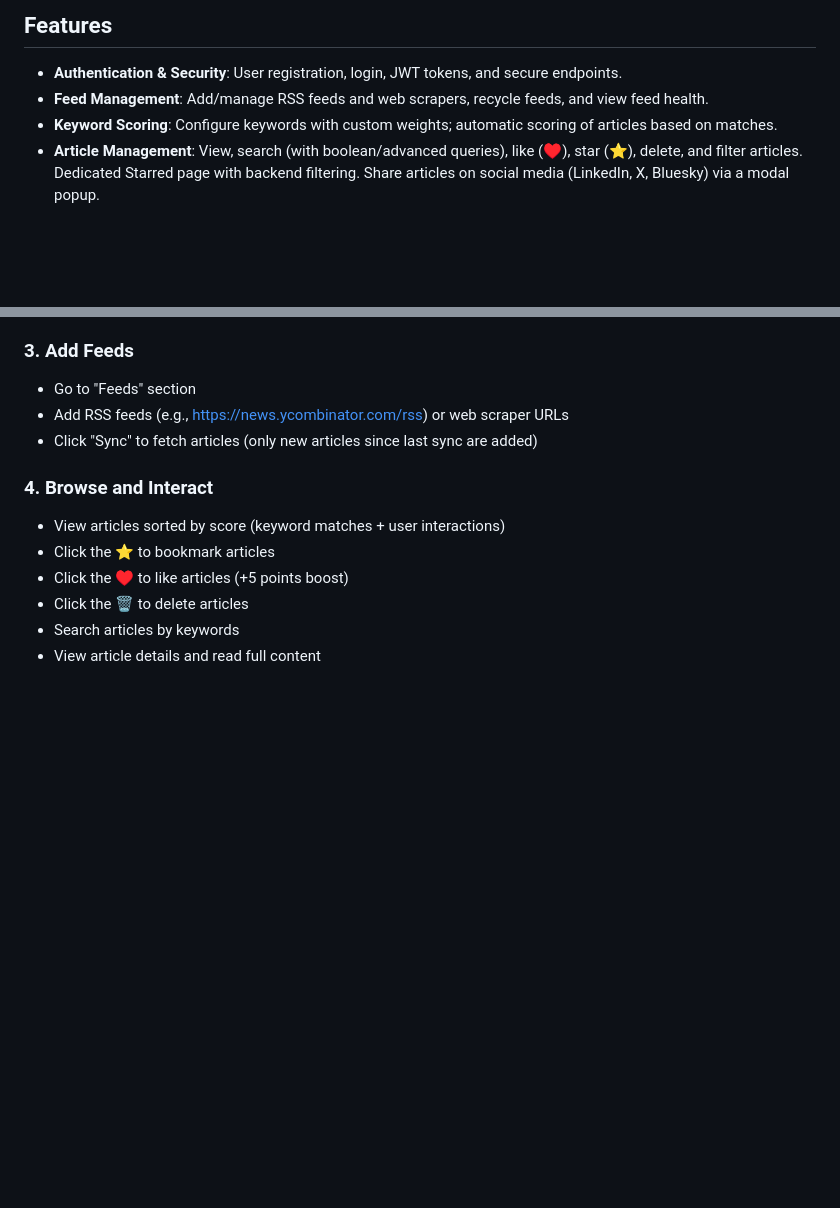
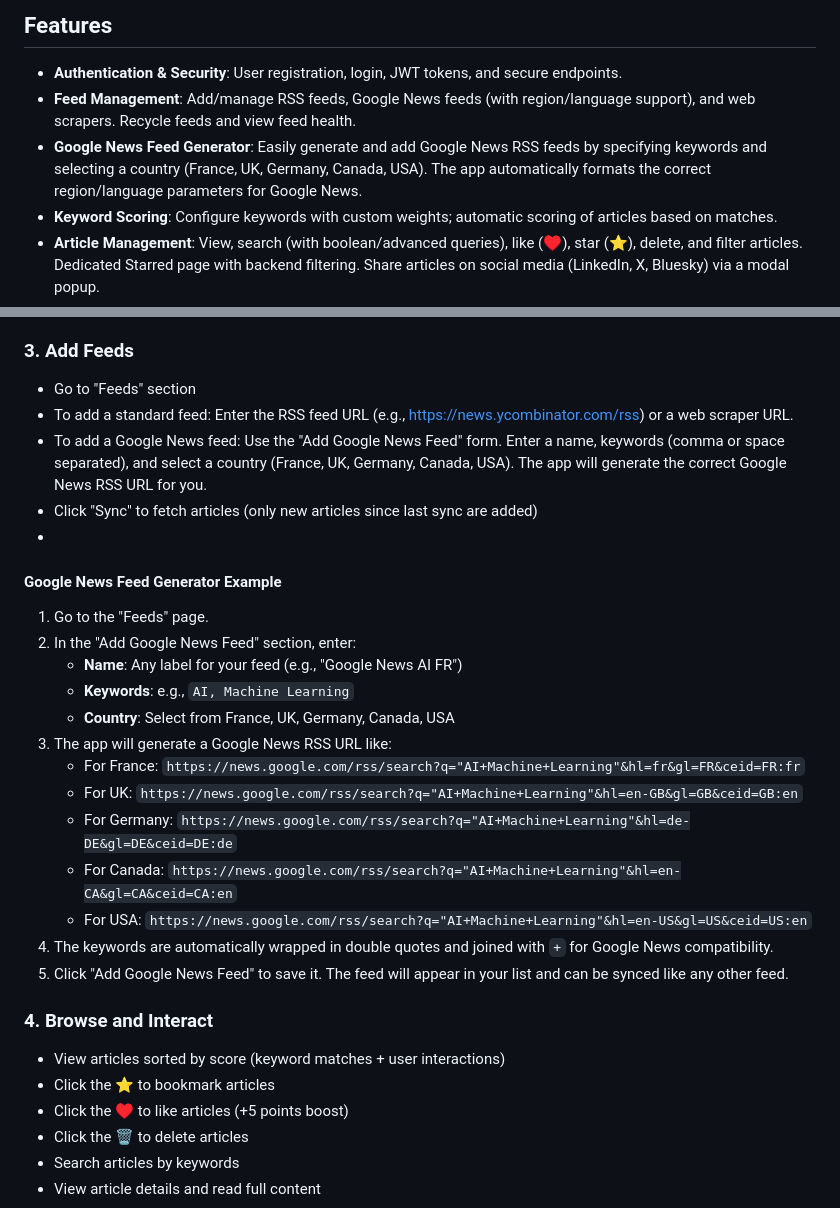
Before and after one commit to JMousqueton/TechWatch, a Markdown page: README.md, 2 parts joined by grey strips. GitHub-like rendering; blank space fills up the shorter version.

Commit message:
Update README to enhance Google News feed generator instructions and clarify feed management features

```diff
--- a/README.md
+++ b/README.md
@@ -14,7 +14,8 @@ Below are screenshots of the main features and pages:
 ## Features
 
 - **Authentication & Security**: User registration, login, JWT tokens, and secure endpoints.
-- **Feed Management**: Add/manage RSS feeds and web scrapers, recycle feeds, and view feed health.
+- **Feed Management**: Add/manage RSS feeds, Google News feeds (with region/language support), and web scrapers. Recycle feeds and view feed health.
+- **Google News Feed Generator**: Easily generate and add Google News RSS feeds by specifying keywords and selecting a country (France, UK, Germany, Canada, USA). The app automatically formats the correct region/language parameters for Google News.
 - **Keyword Scoring**: Configure keywords with custom weights; automatic scoring of articles based on matches.
 - **Article Management**: View, search (with boolean/advanced queries), like (♥), star (⭐), delete, and filter articles. Dedicated Starred page with backend filtering. Share articles on social media (LinkedIn, X, Bluesky) via a modal popup.
 - **Scoring System**: Base score from keywords, +5 boost for likes, total score used for sorting and display.
@@ -120,8 +121,25 @@ techwatch/
 
 ### 3. Add Feeds
 - Go to "Feeds" section
-- Add RSS feeds (e.g., https://news.ycombinator.com/rss) or web scraper URLs
+- To add a standard feed: Enter the RSS feed URL (e.g., https://news.ycombinator.com/rss) or a web scraper URL.
+- To add a Google News feed: Use the "Add Google News Feed" form. Enter a name, keywords (comma or space separated), and select a country (France, UK, Germany, Canada, USA). The app will generate the correct Google News RSS URL for you.
 - Click "Sync" to fetch articles (only new articles since last sync are added)
+-
+#### Google News Feed Generator Example
+
+1. Go to the "Feeds" page.
+2. In the "Add Google News Feed" section, enter:
+   - **Name**: Any label for your feed (e.g., "Google News AI FR")
+   - **Keywords**: e.g., `AI, Machine Learning`
+   - **Country**: Select from France, UK, Germany, Canada, USA
+3. The app will generate a Google News RSS URL like:
+   - For France: `https://news.google.com/rss/search?q="AI+Machine+Learning"&hl=fr&gl=FR&ceid=FR:fr`
+   - For UK: `https://news.google.com/rss/search?q="AI+Machine+Learning"&hl=en-GB&gl=GB&ceid=GB:en`
+   - For Germany: `https://news.google.com/rss/search?q="AI+Machine+Learning"&hl=de-DE&gl=DE&ceid=DE:de`
+   - For Canada: `https://news.google.com/rss/search?q="AI+Machine+Learning"&hl=en-CA&gl=CA&ceid=CA:en`
+   - For USA: `https://news.google.com/rss/search?q="AI+Machine+Learning"&hl=en-US&gl=US&ceid=US:en`
+4. The keywords are automatically wrapped in double quotes and joined with `+` for Google News compatibility.
+5. Click "Add Google News Feed" to save it. The feed will appear in your list and can be synced like any other feed.
 
 ### 4. Browse and Interact
 - View articles sorted by score (keyword matches + user interactions)
```
